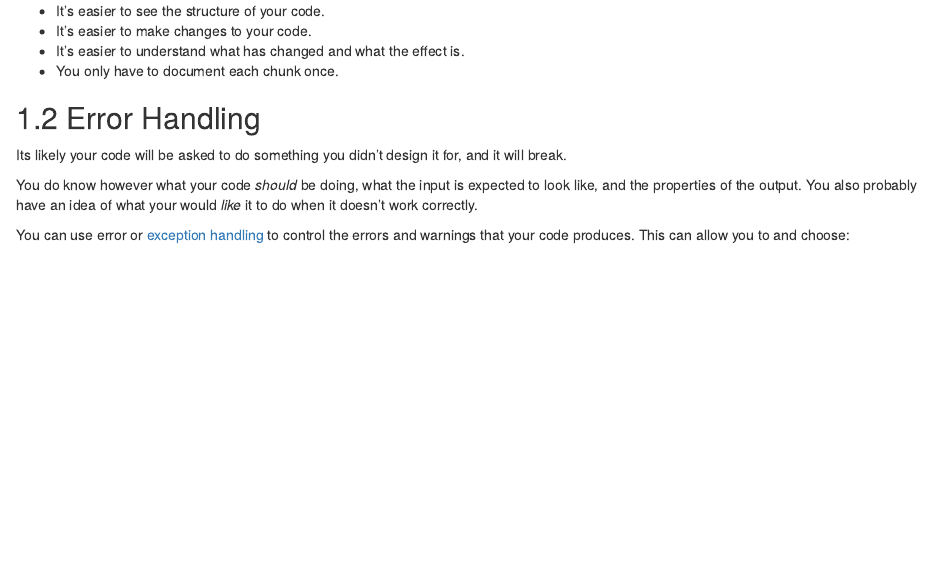
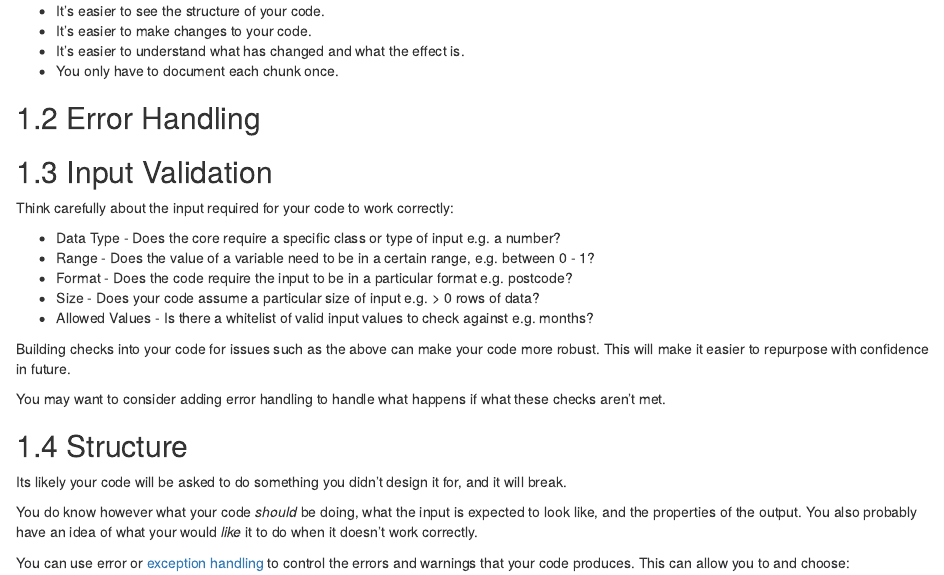
Before and after one commit to DataS-DHSC/coding_principles_book, an R Markdown document (04-flexible_code.Rmd): the page in a window 1100 px wide, from 460 px down. Rendered offline with R 4.5, knitr and Pandoc, with nearby package versions; drawn as R Markdown's standard HTML page in place of the format the file asks for.

Commit message:
added section on input validation

```diff
--- a/04-flexible_code.Rmd
+++ b/04-flexible_code.Rmd
@@ -26,6 +26,21 @@ There are many reasons to do this:
 * You only have to document each chunk once.
 
 ## Error Handling
+## Input Validation {#input_validation}
+Think carefully about the input required for your code to work correctly:
+
+* Data Type - Does the core require a specific class or type of input e.g. a number?
+* Range - Does the value of a variable need to be in a certain range, e.g. between 0 - 1?
+* Format - Does the code require the input to be in a particular format e.g. postcode?
+* Size - Does your code assume a particular size of input e.g. > 0 rows of data?
+* Allowed Values - Is there a whitelist of valid input values to check against e.g. months?
+
+Building checks into your code for issues such as the above can make your code more robust.
+This will make it easier to repurpose with confidence in future.
+
+You may want to consider adding [error handling]{#error_handling} to handle what happens if what these checks aren't met.
+
+## Structure {#structure}
 Its likely your code will be asked to do something you didn't design it for, and it will break.
 
 You do know however what your code *should* be doing, what the input is expected to look like, and the properties of the output. You also probably have an idea of what your would *like* it to do when it doesn't work correctly.
```
